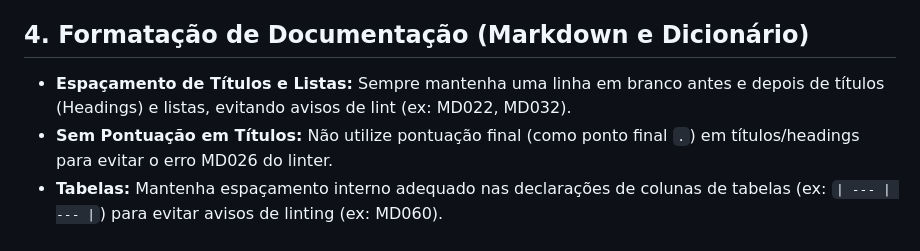
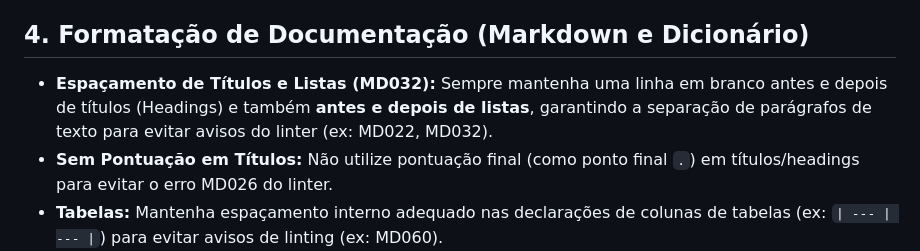
Before and after one commit to tiagoeduardobr/Desafio_SCTEC, a Markdown page: AGENTS.md, the part around the change. GitHub-like rendering.

Commit message:
fix: resolve MD032 linter warning in README and update AGENTS rules

```diff
--- a/AGENTS.md
+++ b/AGENTS.md
@@ -24,7 +24,7 @@ Este documento define as diretrizes de desenvolvimento para o projeto BytePets,
 
 ## 4. Formatação de Documentação (Markdown e Dicionário)
 
-- **Espaçamento de Títulos e Listas:** Sempre mantenha uma linha em branco antes e depois de títulos (Headings) e listas, evitando avisos de lint (ex: MD022, MD032).
+- **Espaçamento de Títulos e Listas (MD032):** Sempre mantenha uma linha em branco antes e depois de títulos (Headings) e também **antes e depois de listas**, garantindo a separação de parágrafos de texto para evitar avisos do linter (ex: MD022, MD032).
 - **Sem Pontuação em Títulos:** Não utilize pontuação final (como ponto final `.`) em títulos/headings para evitar o erro MD026 do linter.
 - **Tabelas:** Mantenha espaçamento interno adequado nas declarações de colunas de tabelas (ex: `| --- | --- |`) para evitar avisos de linting (ex: MD060).
 - **Dicionário (CSpell):** Qualquer termo técnico, nome próprio ou jargão reportado como "Unknown word" pela IDE deve ser imediatamente adicionado à lista de palavras (`words`) no arquivo `cspell.json`.
```
Also changed, not shown: README.md (+1 -0 lines).
